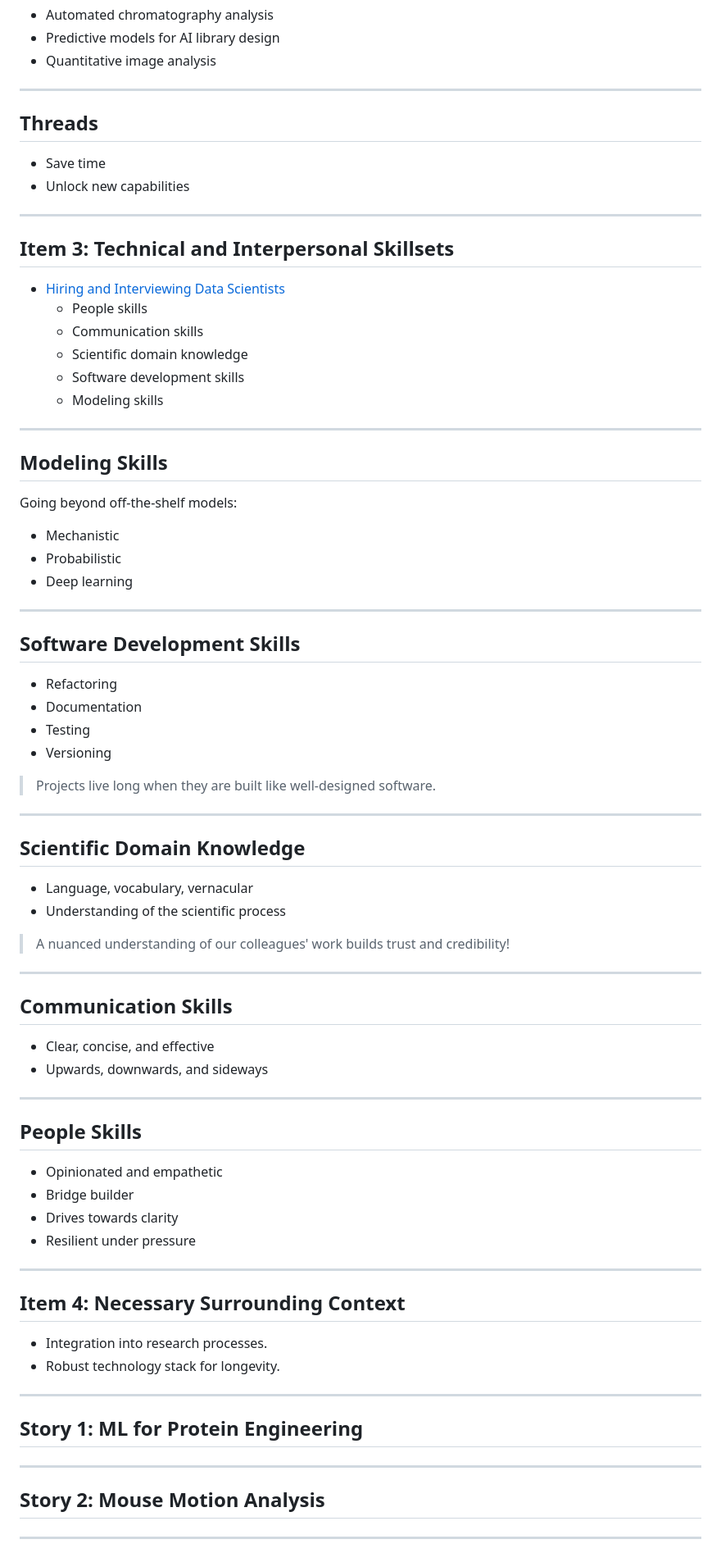
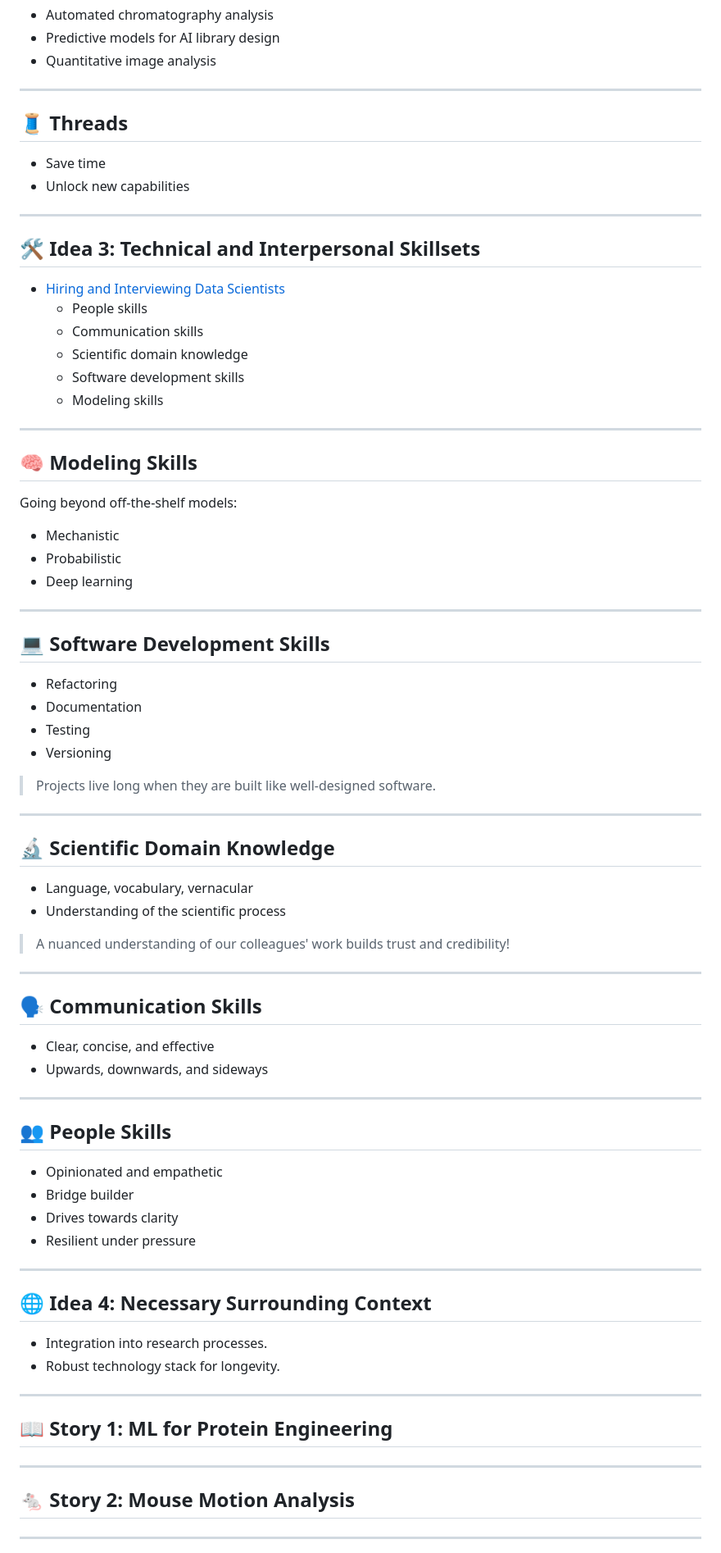
Before and after one commit to ericmjl/ds-team-success-factors, a Markdown page: slides.md, the part around the change printed below. Shown: that part at 82% size. GitHub-like rendering.

```diff
--- a/slides.md
+++ b/slides.md
@@ -89,13 +87,13 @@ Clarity is key for collaboration.
 ---
 
-## Threads
+## 🧵 Threads
 
 - Save time
 - Unlock new capabilities
 
 ---
 
-## Item 3: Technical and Interpersonal Skillsets
+## 🛠️ Idea 3: Technical and Interpersonal Skillsets
 
 - [Hiring and Interviewing Data Scientists](https://ericmjl.github.io/essays-on-data-science/people-skills/hiring/#scientific-knowledge)
   - People skills
@@ -106,7 +104,7 @@ Clarity is key for collaboration.
 
 ---
 
-## Modeling Skills
+## 🧠 Modeling Skills
 
 Going beyond off-the-shelf models:
 
@@ -116,7 +114,7 @@ Going beyond off-the-shelf models:
 
 ---
 
-## Software Development Skills
+## 💻 Software Development Skills
 
 - Refactoring
 - Documentation
@@ -127,7 +125,7 @@ Going beyond off-the-shelf models:
 
 ---
 
-## Scientific Domain Knowledge
+## 🔬 Scientific Domain Knowledge
 
 - Language, vocabulary, vernacular
 - Understanding of the scientific process
@@ -136,14 +134,14 @@ Going beyond off-the-shelf models:
 
 ---
 
-## Communication Skills
+## 🗣️ Communication Skills
 
 - Clear, concise, and effective
 - Upwards, downwards, and sideways
 
 ---
 
-## People Skills
+## 👥 People Skills
 
 - Opinionated and empathetic
 - Bridge builder
@@ -152,18 +150,18 @@ Going beyond off-the-shelf models:
 
 ---
 
-## Item 4: Necessary Surrounding Context
+## 🌐 Idea 4: Necessary Surrounding Context
 
 - Integration into research processes.
 - Robust technology stack for longevity.
 
 ---
 
-## Story 1: ML for Protein Engineering
+## 📖 Story 1: ML for Protein Engineering
 
 ---
 
-## Story 2: Mouse Motion Analysis
+## 🐁 Story 2: Mouse Motion Analysis
 
 ---
 
```
Also changed, not shown: other parts of slides.md (+14 -16 lines).
